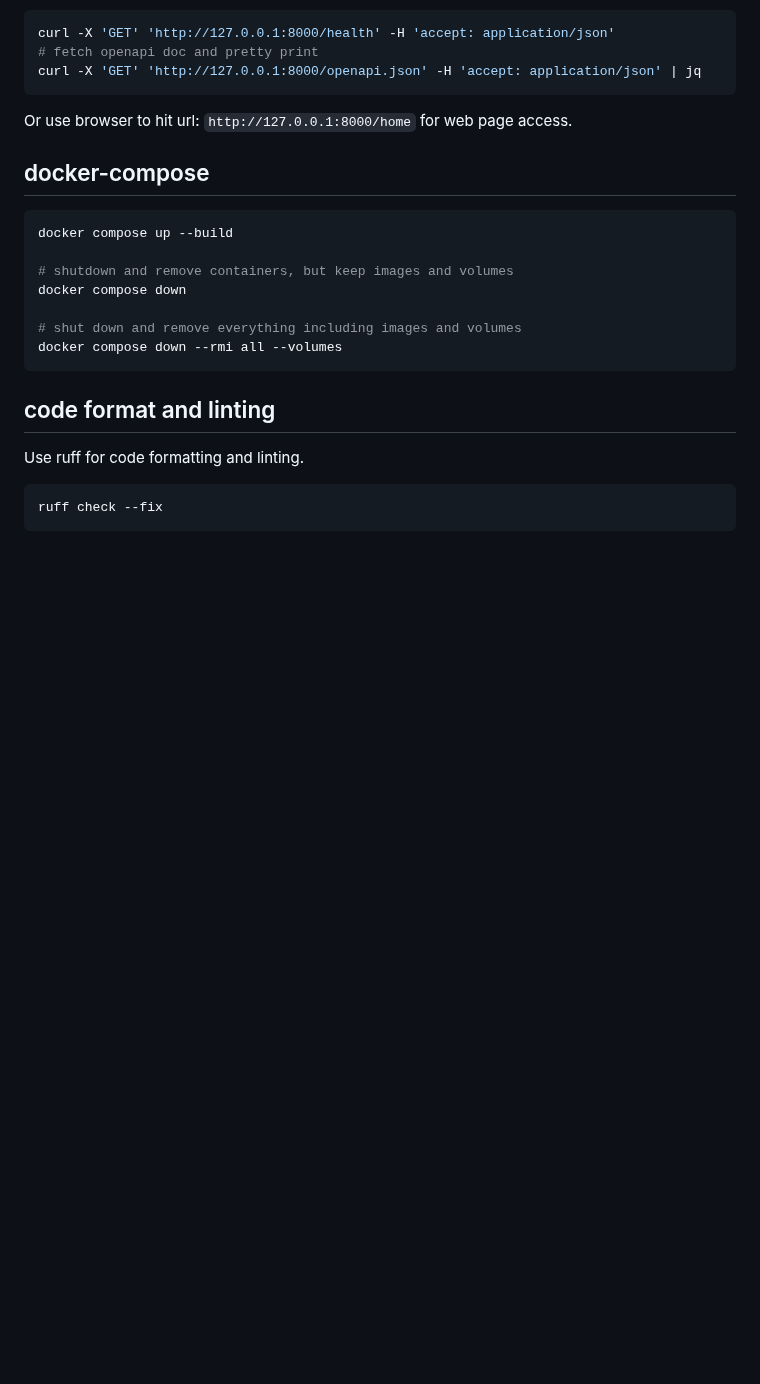
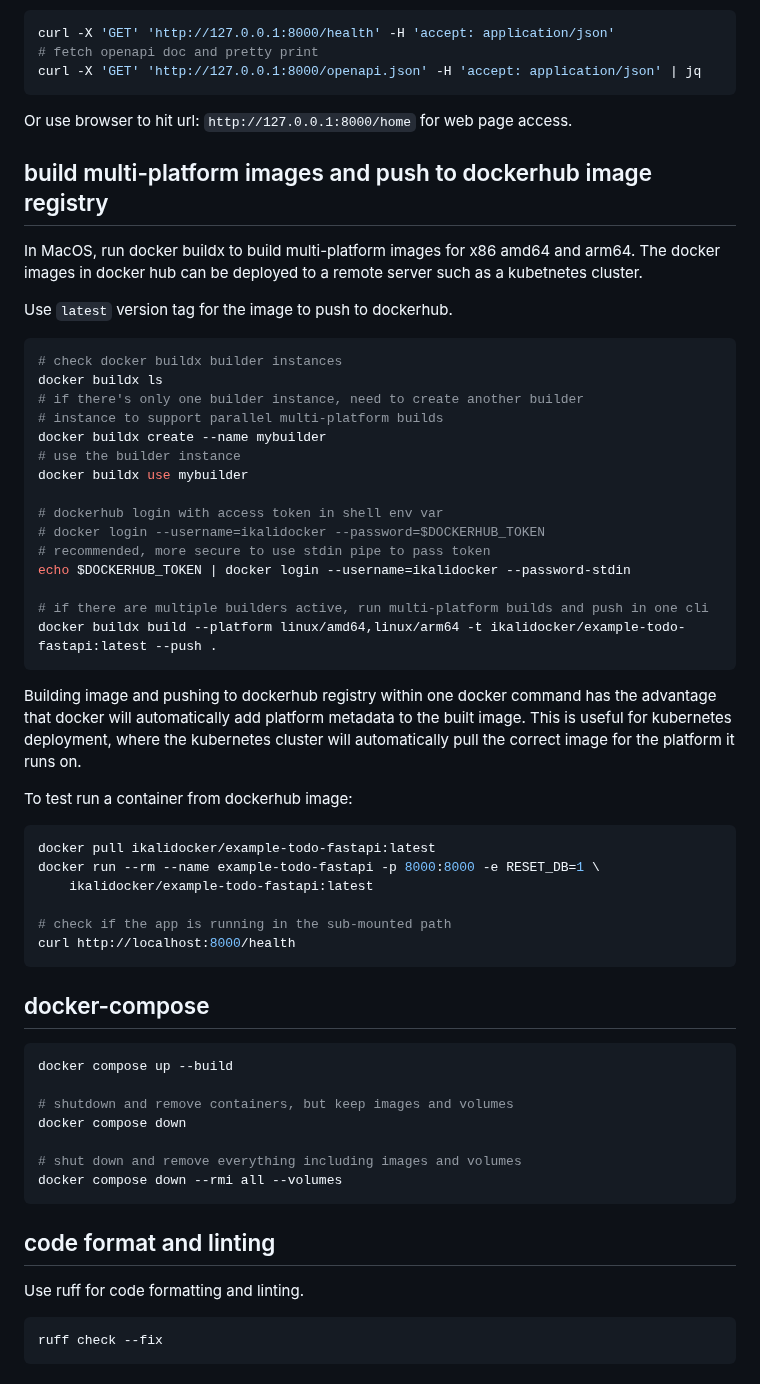
Before and after one commit to binlecode/example-todo-fastapi, a Markdown page: README.md, the part around the change. Rendered like a GitHub page; blank space fills up the shorter version.

Commit message:
add dockerhub publish section

````diff
--- a/README.md
+++ b/README.md
@@ -86,6 +86,48 @@ curl -X 'GET' 'http://127.0.0.1:8000/openapi.json' -H 'accept: application/json'
 ```
 
 Or use browser to hit url: `http://127.0.0.1:8000/home` for web page access.
+
+## build multi-platform images and push to dockerhub image registry
+
+In MacOS, run docker buildx to build multi-platform images for x86 amd64 and
+arm64. The docker images in docker hub can be deployed to a remote server
+such as a kubetnetes cluster.
+
+Use `latest` version tag for the image to push to dockerhub.
+
+```sh
+# check docker buildx builder instances
+docker buildx ls
+# if there's only one builder instance, need to create another builder
+# instance to support parallel multi-platform builds
+docker buildx create --name mybuilder
+# use the builder instance
+docker buildx use mybuilder
+
+# dockerhub login with access token in shell env var
+# docker login --username=ikalidocker --password=$DOCKERHUB_TOKEN
+# recommended, more secure to use stdin pipe to pass token
+echo $DOCKERHUB_TOKEN | docker login --username=ikalidocker --password-stdin
+
+# if there are multiple builders active, run multi-platform builds and push in one cli
+docker buildx build --platform linux/amd64,linux/arm64 -t ikalidocker/example-todo-fastapi:latest --push .
+```
+
+Building image and pushing to dockerhub registry within one docker command has
+the advantage that docker will automatically add platform metadata to the
+built image. This is useful for kubernetes deployment, where the kubernetes
+cluster will automatically pull the correct image for the platform it runs on.
+
+To test run a container from dockerhub image:
+
+```sh
+docker pull ikalidocker/example-todo-fastapi:latest
+docker run --rm --name example-todo-fastapi -p 8000:8000 -e RESET_DB=1 \
+    ikalidocker/example-todo-fastapi:latest
+
+# check if the app is running in the sub-mounted path
+curl http://localhost:8000/health
+```
 
 ## docker-compose
 
````
